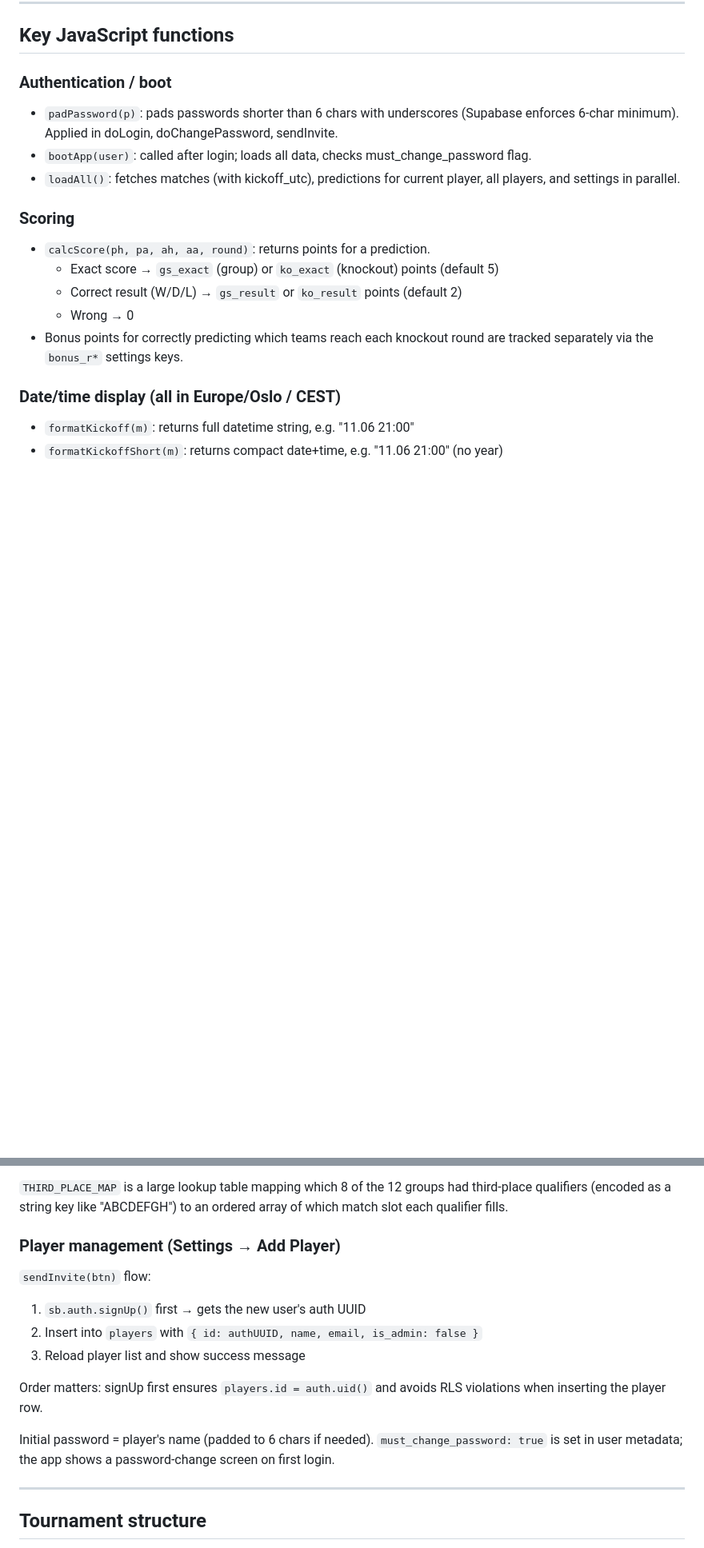
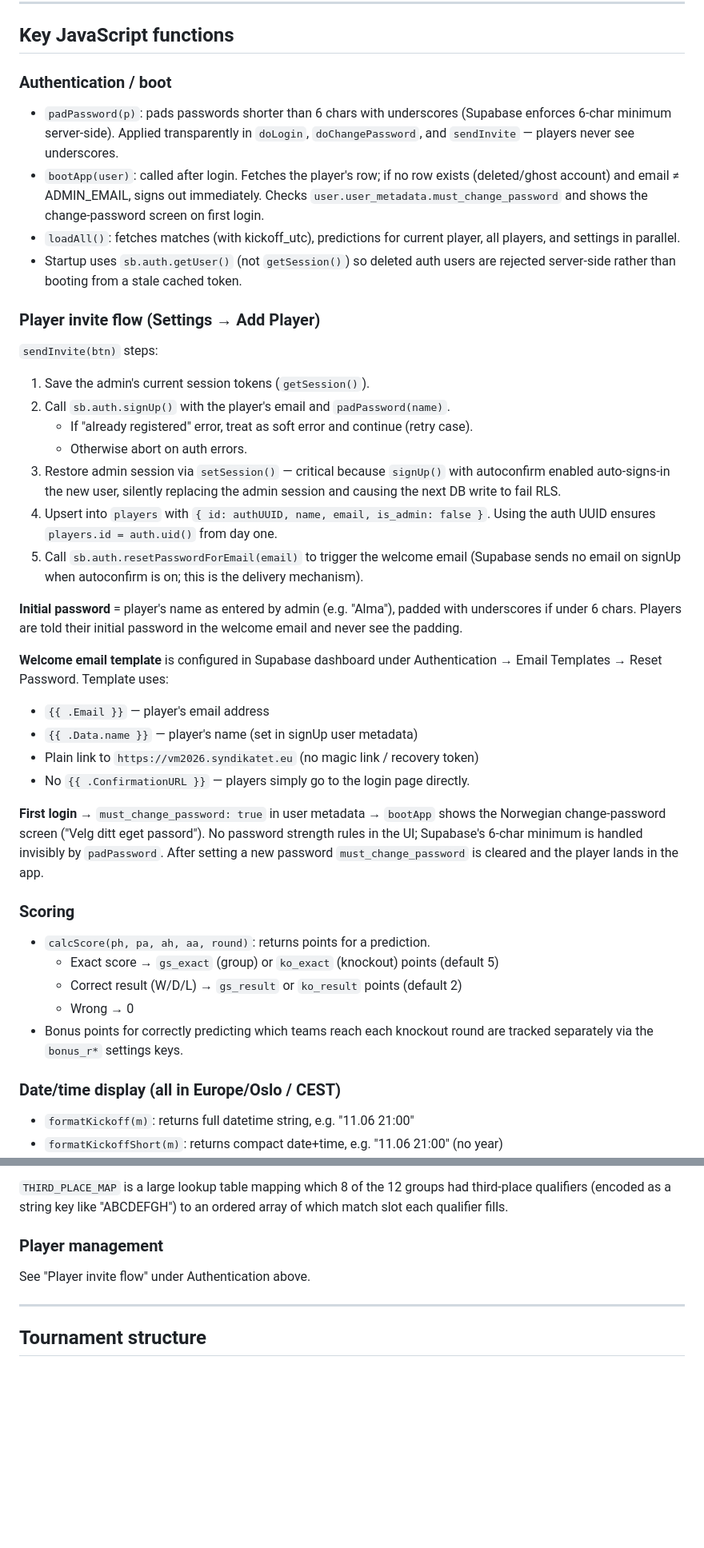
Before and after one commit to lstol/worldcup2026, a Markdown page: CLAUDE.md, 2 parts joined by grey strips. Shown at 80% size. GitHub-like rendering; blank space fills up the shorter version.

Commit message:
Update CLAUDE.md: document invite flow, session quirks, password handling
Co-Authored-By: Claude Sonnet 4.6 <noreply@anthropic.com>

```diff
--- a/CLAUDE.md
+++ b/CLAUDE.md
@@ -100,9 +100,49 @@ Key/value table. Known keys:
 ## Key JavaScript functions
 
 ### Authentication / boot
-- `padPassword(p)`: pads passwords shorter than 6 chars with underscores (Supabase enforces 6-char minimum). Applied in doLogin, doChangePassword, sendInvite.
-- `bootApp(user)`: called after login; loads all data, checks must_change_password flag.
-- `loadAll()`: fetches matches (with kickoff_utc), predictions for current player, all players, and settings in parallel.
+- `padPassword(p)`: pads passwords shorter than 6 chars with underscores
+  (Supabase enforces 6-char minimum server-side). Applied transparently in
+  `doLogin`, `doChangePassword`, and `sendInvite` — players never see underscores.
+- `bootApp(user)`: called after login. Fetches the player's row; if no row
+  exists (deleted/ghost account) and email ≠ ADMIN_EMAIL, signs out immediately.
+  Checks `user.user_metadata.must_change_password` and shows the change-password
+  screen on first login.
+- `loadAll()`: fetches matches (with kickoff_utc), predictions for current
+  player, all players, and settings in parallel.
+- Startup uses `sb.auth.getUser()` (not `getSession()`) so deleted auth users
+  are rejected server-side rather than booting from a stale cached token.
+
+### Player invite flow (Settings → Add Player)
+`sendInvite(btn)` steps:
+1. Save the admin's current session tokens (`getSession()`).
+2. Call `sb.auth.signUp()` with the player's email and `padPassword(name)`.
+   - If "already registered" error, treat as soft error and continue (retry case).
+   - Otherwise abort on auth errors.
+3. Restore admin session via `setSession()` — critical because `signUp()` with
+   autoconfirm enabled auto-signs-in the new user, silently replacing the admin
+   session and causing the next DB write to fail RLS.
+4. Upsert into `players` with `{ id: authUUID, name, email, is_admin: false }`.
+   Using the auth UUID ensures `players.id = auth.uid()` from day one.
+5. Call `sb.auth.resetPasswordForEmail(email)` to trigger the welcome email
+   (Supabase sends no email on signUp when autoconfirm is on; this is the
+   delivery mechanism).
+
+**Initial password** = player's name as entered by admin (e.g. "Alma"),
+padded with underscores if under 6 chars. Players are told their initial
+password in the welcome email and never see the padding.
+
+**Welcome email template** is configured in Supabase dashboard under
+Authentication → Email Templates → Reset Password. Template uses:
+- `{{ .Email }}` — player's email address
+- `{{ .Data.name }}` — player's name (set in signUp user metadata)
+- Plain link to `https://vm2026.syndikatet.eu` (no magic link / recovery token)
+- No `{{ .ConfirmationURL }}` — players simply go to the login page directly.
+
+**First login** → `must_change_password: true` in user metadata →
+`bootApp` shows the Norwegian change-password screen ("Velg ditt eget passord").
+No password strength rules in the UI; Supabase's 6-char minimum is handled
+invisibly by `padPassword`. After setting a new password `must_change_password`
+is cleared and the player lands in the app.
 
 ### Scoring
 - `calcScore(ph, pa, ah, aa, round)`: returns points for a prediction.
@@ -139,18 +179,8 @@ for R32 matches automatically.
 third-place qualifiers (encoded as a string key like "ABCDEFGH") to an ordered
 array of which match slot each qualifier fills.
 
-### Player management (Settings → Add Player)
-`sendInvite(btn)` flow:
-1. `sb.auth.signUp()` first → gets the new user's auth UUID
-2. Insert into `players` with `{ id: authUUID, name, email, is_admin: false }`
-3. Reload player list and show success message
-
-Order matters: signUp first ensures `players.id = auth.uid()` and avoids RLS
-violations when inserting the player row.
-
-Initial password = player's name (padded to 6 chars if needed).
-`must_change_password: true` is set in user metadata; the app shows a
-password-change screen on first login.
+### Player management
+See "Player invite flow" under Authentication above.
 
 ---
 
```
